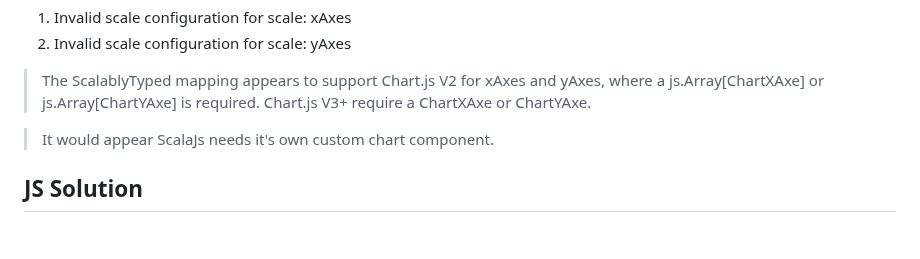
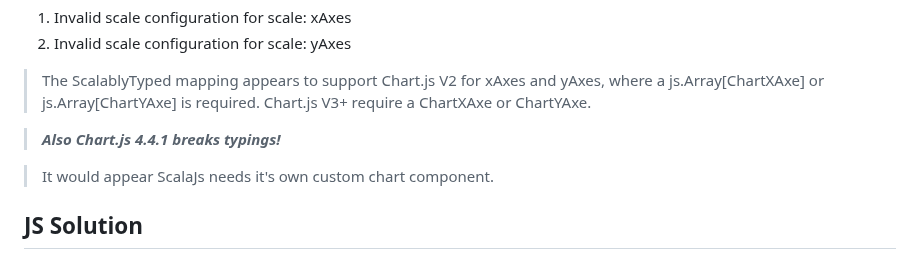
Before and after one commit to objektwerks/scalablytyped, a Markdown page: README.md, the part around the change. Drawn GitHub-style; blank space fills up the shorter version.

```diff
--- a/README.md
+++ b/README.md
@@ -32,6 +32,8 @@ Warning
 2. Invalid scale configuration for scale: yAxes
 >The ScalablyTyped mapping appears to support Chart.js V2 for xAxes and yAxes, where a
 >js.Array[ChartXAxe] or js.Array[ChartYAxe] is required. Chart.js V3+ require a ChartXAxe or ChartYAxe.
+
+>***Also Chart.js 4.4.1 breaks typings!***
 
 >It would appear ScalaJs needs it's own custom chart component.
 
```
